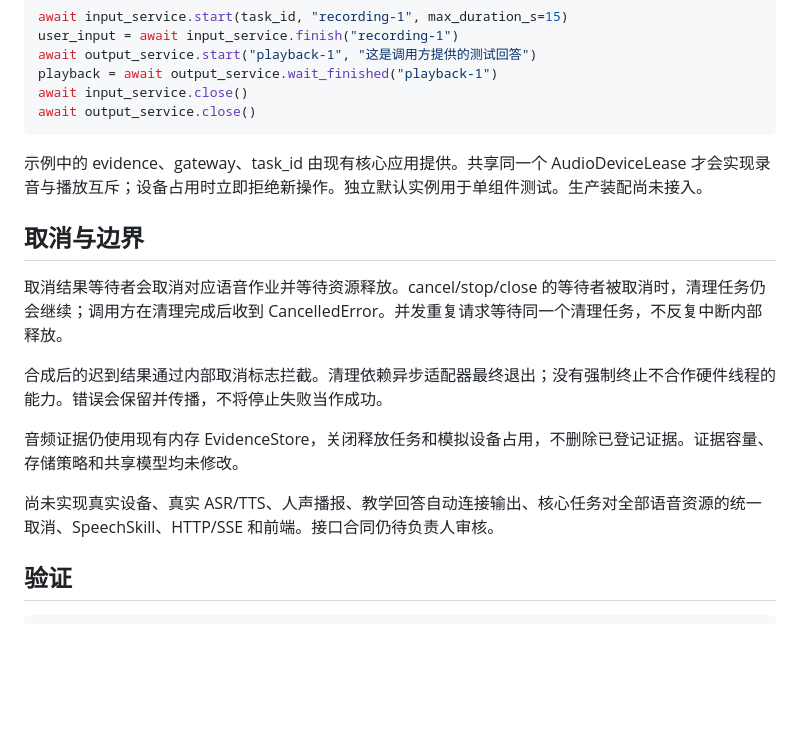
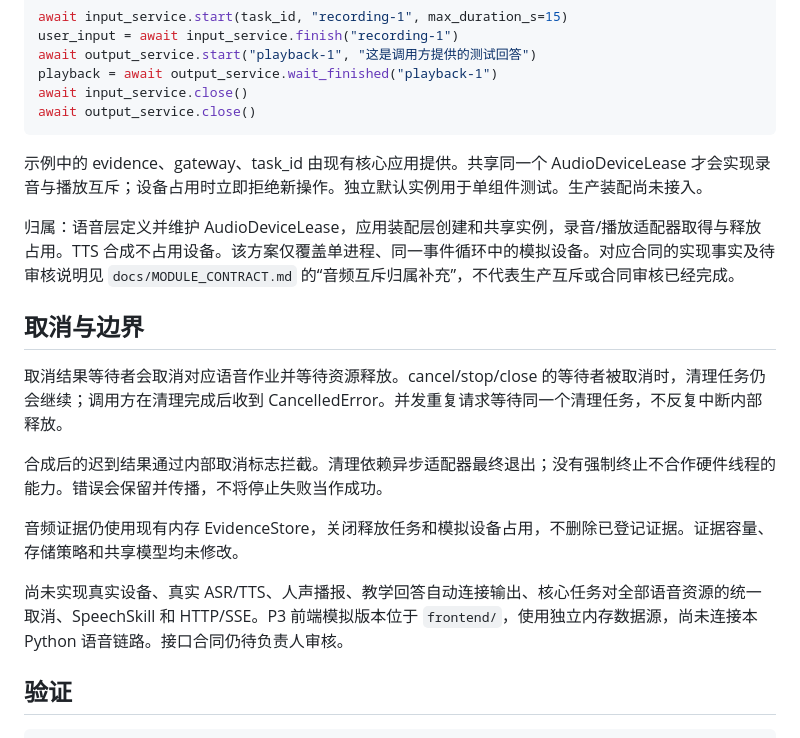
Before and after one commit to SCMU-AILAB/teaching_robot_agent, a Markdown page: speech/README.md, the part around the change. GitHub-like rendering; blank space fills up the shorter version.

Commit message:
docs(contract): 补充音频互斥归属实现事实（条款待审核）
- MODULE_CONTRACT.md 记录 AudioDeviceLease 归属与注入责任，明确保证范围为单进程模拟链路
- 同步更新 SPEECH_DISPLAY_TASK.md 进度与 speech/README.md 装配说明

```diff
--- a/speech/README.md
+++ b/speech/README.md
@@ -44,6 +44,8 @@ await output_service.close()
 
 示例中的 evidence、gateway、task_id 由现有核心应用提供。共享同一个 AudioDeviceLease 才会实现录音与播放互斥；设备占用时立即拒绝新操作。独立默认实例用于单组件测试。生产装配尚未接入。
 
+归属：语音层定义并维护 AudioDeviceLease，应用装配层创建和共享实例，录音/播放适配器取得与释放占用。TTS 合成不占用设备。该方案仅覆盖单进程、同一事件循环中的模拟设备。对应合同的实现事实及待审核说明见 `docs/MODULE_CONTRACT.md` 的“音频互斥归属补充”，不代表生产互斥或合同审核已经完成。
+
 ## 取消与边界
 
 取消结果等待者会取消对应语音作业并等待资源释放。cancel/stop/close 的等待者被取消时，清理任务仍会继续；调用方在清理完成后收到 CancelledError。并发重复请求等待同一个清理任务，不反复中断内部释放。
@@ -52,7 +54,7 @@ await output_service.close()
 
 音频证据仍使用现有内存 EvidenceStore，关闭释放任务和模拟设备占用，不删除已登记证据。证据容量、存储策略和共享模型均未修改。
 
-尚未实现真实设备、真实 ASR/TTS、人声播报、教学回答自动连接输出、核心任务对全部语音资源的统一取消、SpeechSkill、HTTP/SSE 和前端。接口合同仍待负责人审核。
+尚未实现真实设备、真实 ASR/TTS、人声播报、教学回答自动连接输出、核心任务对全部语音资源的统一取消、SpeechSkill 和 HTTP/SSE。P3 前端模拟版本位于 `frontend/`，使用独立内存数据源，尚未连接本 Python 语音链路。接口合同仍待负责人审核。
 
 ## 验证
 
```
Also changed, not shown: docs/MODULE_CONTRACT.md (+8 -0 lines), docs/SPEECH_DISPLAY_TASK.md (+7 -5 lines).
